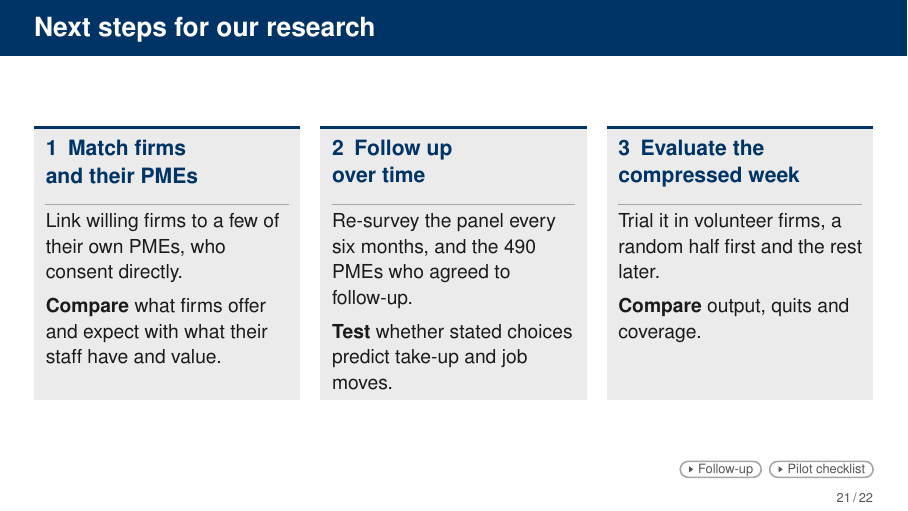
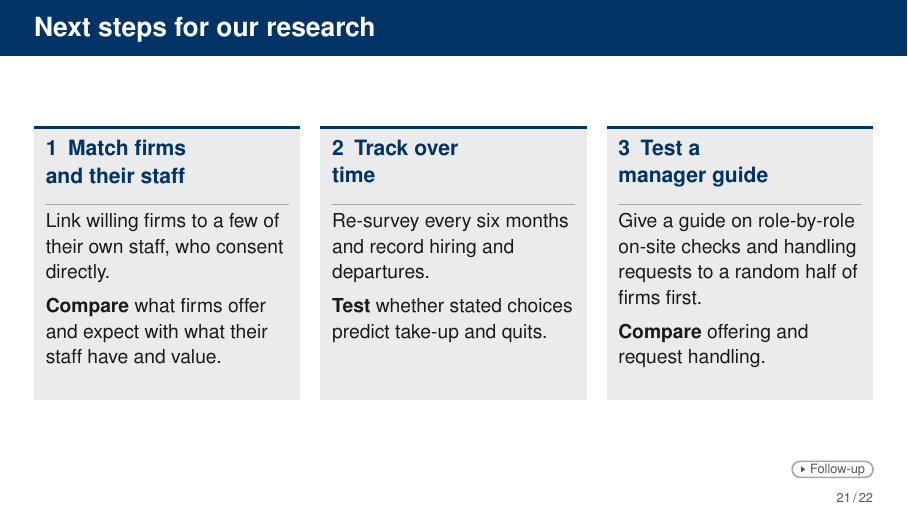
Before and after one commit to lsy9816/ResWork, LaTeX slides (MOM_presentation/overleaf_upload/main.tex): page 21 of 83. The pictures show the PDF file MOM_presentation/overleaf_upload/main.pdf that the author committed with the source.

Commit message:
Next steps: three cards based on the application (matched panel, tracking, manager guide trial)
Co-Authored-By: Claude Sonnet 5.5 <noreply@anthropic.com>
Claude-Session: https://claude.ai/code/session_01CDrd7CbNGkm4ND9QBnK4x2

```diff
--- a/MOM_presentation/overleaf_upload/main.tex
+++ b/MOM_presentation/overleaf_upload/main.tex
@@ -987,23 +987,22 @@ B and C are exploratory: the presence result comes from the employer survey alon
 % firm who consent directly, six-monthly waves, random half of volunteer firms first) follow the harmonised employer-employee panel in the P1 SWDA application
 % (29 Oct 2026 version); numbers there are for a skills study and are not used here.
 \begin{frame}[t,label=M-nextsteps]{Next steps for our research}
-  % Redesigned 2 Nov 2026 (PI): our research team's steps, three cards, no "who could lead". Design features follow the harmonised
-  % employer-employee panel in the P1 SWDA application (29 Oct 2026 version); its numbers are for a skills study and are not used here.
+  % Rebuilt 2 Nov 2026 from the P1 SWDA application (29 Oct 2026 version), adapted to flexible work: (1) harmonised employer-employee panel (staff consent
+  % directly, firms approached through SNEF); (2) six-monthly waves with hiring and departure records; (3) guide trial, a random half of firms first, the
+  % rest later. Numbers of that application (firms, waves, skills items) are for a skills study and are not used. No funding wording on the slide.
   \FrameTop
   \noindent
   \begin{tikzpicture}[x=1cm,y=1cm,trim left=0cm,trim right=14.8cm]
     \DeckCard{0}{0}{4.7}{-4.85}{Navy}
-    \node[deckhead=Navy] at (0.2,-0.25) {1\enspace Match firms\\and their PMEs};
+    \node[deckhead=Navy] at (0.2,-0.25) {1\enspace Match firms\\and their staff};
     \draw[Rule,line width=0.6pt] (0.2,-1.40) -- (4.5,-1.40);
-    \node[deckbody,text width=4.3cm] at (0.2,-1.55) {Link willing firms to a few of their own PMEs, who consent directly.\\[0.15cm]\textbf{Compare} what firms offer and expect with what their staff have and value.};
+    \node[deckbody,text width=4.3cm] at (0.2,-1.55) {Link willing firms to a few of their own staff, who consent directly.\\[0.15cm]\textbf{Compare} what firms offer and expect with what their staff have and value.};
     \DeckCard{5.05}{0}{9.75}{-4.85}{Navy}
-    \node[deckhead=Navy] at (5.25,-0.25) {2\enspace Follow up\\over time};
+    \node[deckhead=Navy] at (5.25,-0.25) {2\enspace Track over\\time};
     \draw[Rule,line width=0.6pt] (5.25,-1.40) -- (9.55,-1.40);
-    \node[deckbody,text width=4.3cm] at (5.25,-1.55) {Re-survey the panel every six months, and the 490 PMEs who agreed to follow-up.\\[0.15cm]\textbf{Test} whether stated choices predict take-up and job moves.};
+    \node[deckbody,text width=4.3cm] at (5.25,-1.55) {Re-survey every six months and record hiring and departures.\\[0.15cm]\textbf{Test} whether stated choices predict take-up and quits.};
     \DeckCard{10.10}{0}{14.80}{-4.85}{Navy}
-    \node[deckhead=Navy] at (10.30,-0.25) {3\enspace Evaluate the\\compressed week};
+    \node[deckhead=Navy] at (10.30,-0.25) {3\enspace Test a\\manager guide};
     \draw[Rule,line width=0.6pt] (10.30,-1.40) -- (14.60,-1.40);
-    \node[deckbody,text width=4.3cm] at (10.30,-1.55) {Trial it in volunteer firms, a random half first and the rest later.\\[0.15cm]\textbf{Compare} output, quits and coverage.};
+    \node[deckbody,text width=4.3cm] at (10.30,-1.55) {Give a guide on role-by-role on-site checks and handling requests to a random half of firms first.\\[0.15cm]\textbf{Compare} offering and request handling.};
   \end{tikzpicture}\par
-  \Backups{\BL{B-followup}{Follow-up} \BL{B-pilot}{Pilot checklist}}
-\end{frame}
@@ -1013 +1009,3 @@ Second, follow up the 490 PMEs who agreed to one short survey between February a
-Third, evaluate the compressed week in volunteer firms, a random half first and the rest later, so that output, quits and coverage can be compared fairly. % [Direction A]
+  \Backups{\BL{B-followup}{Follow-up}}
+\end{frame}
+\note{[Short path] Three next steps for our research. % [options]
```
Also changed, not shown: MOM_presentation/latex/CHANGES_wtp_update.md (+2 -0 lines), MOM_presentation/latex/main-2.tex (+15 -14 lines), MOM_presentation/overleaf_upload/main.pdf, MOM_presentation/overleaf_upload/main.tex (6 more changed lines), 2 other files.
